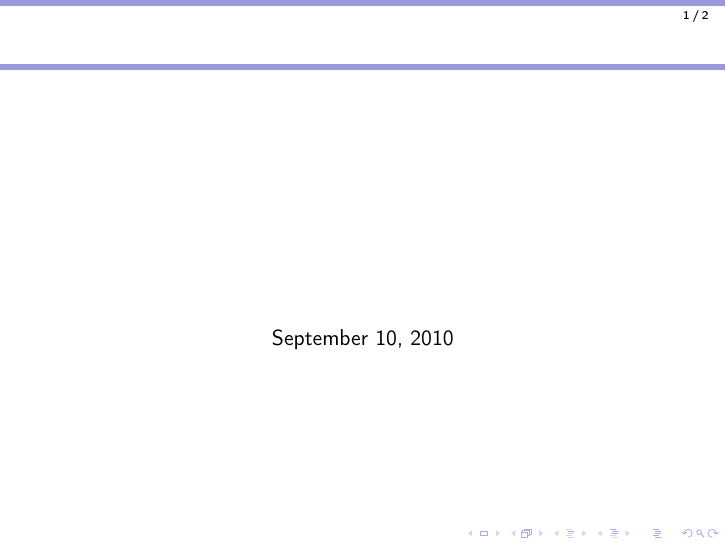
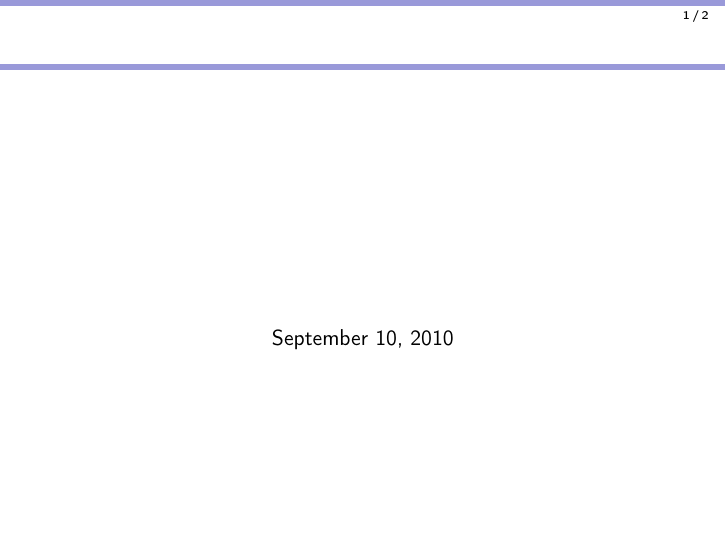
Before and after one commit to evgenith/TeXT, LaTeX slides (presentation-beamer-template-sans.tex): page 1 of 2. Compiled offline with pdfLaTeX.

Commit message:
removed nav symbols

```diff
--- a/presentation-beamer-template-sans.tex
+++ b/presentation-beamer-template-sans.tex
@@ -35,6 +35,8 @@
 % for many more.
 \usetheme{Montpellier}
 
+% No nav symbols
+\beamertemplatenavigationsymbolsempty
 
 % Frame numbers in foot hack:
 % If the theme you chose above does not have numbers in the
```
Also changed, not shown: presentation-beamer-template.tex (+2 -0 lines).
